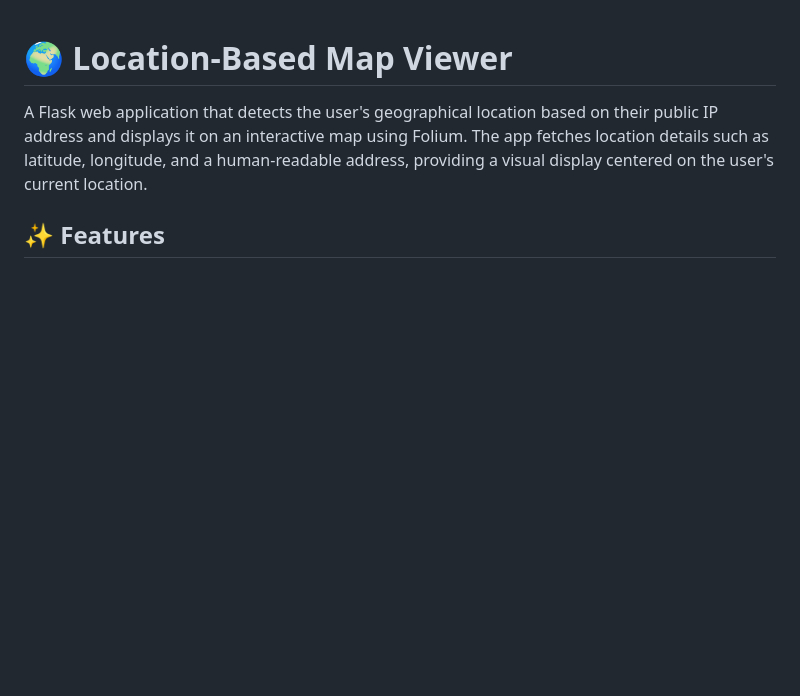
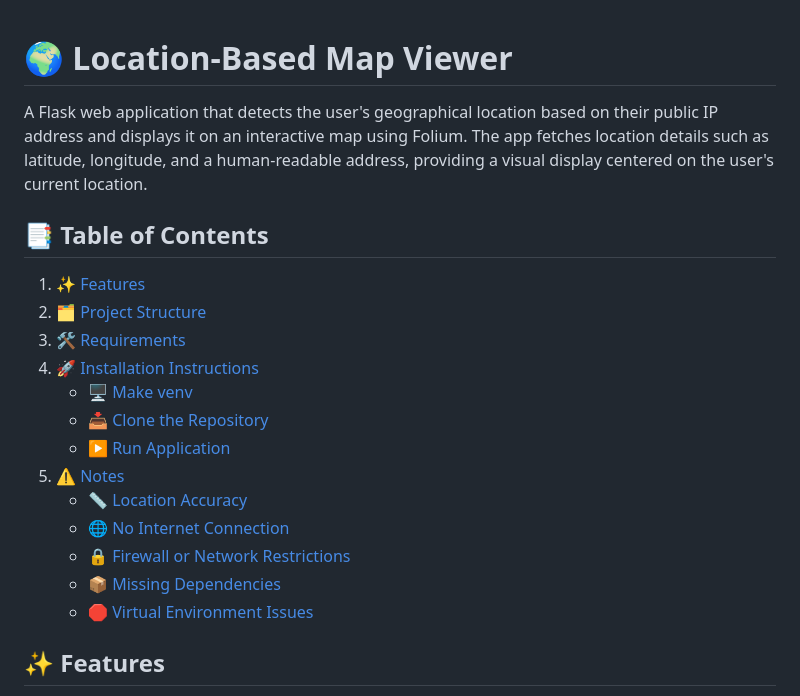
Before and after one commit to PoojanDoshi11/get_location, a Markdown page: README.md, the part around the change. Rendered like a GitHub page; blank space fills up the shorter version.

```diff
--- a/README.md
+++ b/README.md
@@ -1,6 +1,21 @@
 # 🌍 Location-Based Map Viewer
 
 A Flask web application that detects the user's geographical location based on their public IP address and displays it on an interactive map using Folium. The app fetches location details such as latitude, longitude, and a human-readable address, providing a visual display centered on the user's current location.
+
+## 📑 Table of Contents
+1. [✨ Features](#✨-features)
+2. [🗂️ Project Structure](#🗂️-project-structure)
+3. [🛠️ Requirements](#🛠️-requirements)
+4. [🚀 Installation Instructions](#🚀-installation-instructions)
+   - [🖥️ Make venv](#🖥️-make-venv-not-mandatory-but-suggested-for-handling-the-versions)
+   - [📥 Clone the Repository](#📥-clone-the-repository)
+   - [▶️ Run Application](#▶️-run-application)
+5. [⚠️ Notes](#⚠️-notes)
+   - [📏 Location Accuracy](#📏-location-accuracy)
+   - [🌐 No Internet Connection](#🌐-no-internet-connection)
+   - [🔒 Firewall or Network Restrictions](#🔒-firewall-or-network-restrictions)
+   - [📦 Missing Dependencies](#📦-missing-dependencies)
+   - [🛑 Virtual Environment Issues](#🛑-virtual-environment-issues)
 
 ## ✨ Features
 
```
